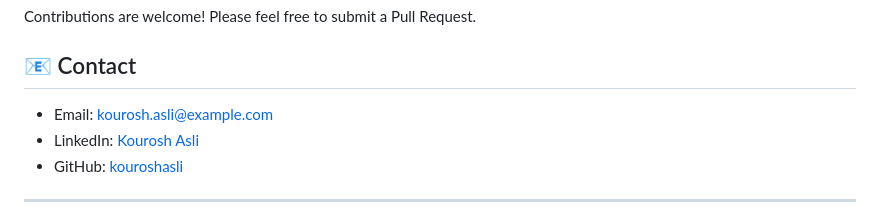
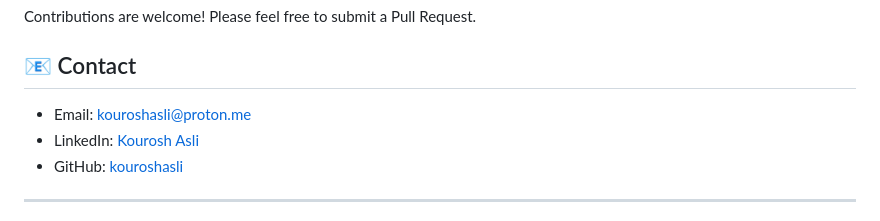
Before and after one commit to kouroshasli/mini, a Markdown page: README.md, the part around the change. Drawn GitHub-style.

```diff
--- a/README.md
+++ b/README.md
@@ -105,7 +105,7 @@ Contributions are welcome! Please feel free to submit a Pull Request.
 
 ## 📧 Contact
 
-- Email: [kourosh.asli@example.com](mailto:kouroshasli@proton.me)
+- Email: [kouroshasli@proton.me](mailto:kouroshasli@proton.me)
 - LinkedIn: [Kourosh Asli](https://linkedin.com/in/kouroshasli)
 - GitHub: [kouroshasli](https://github.com/kouroshasli)
 
```
